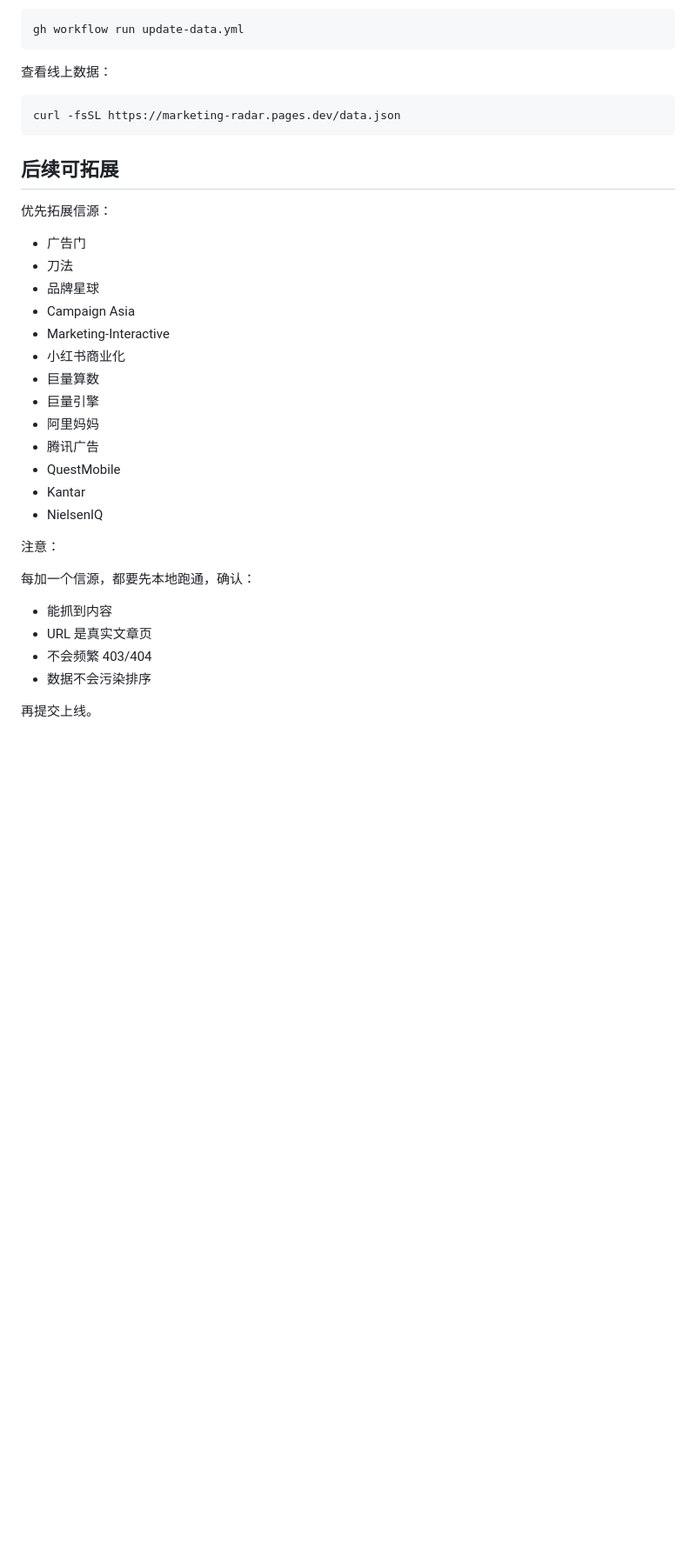
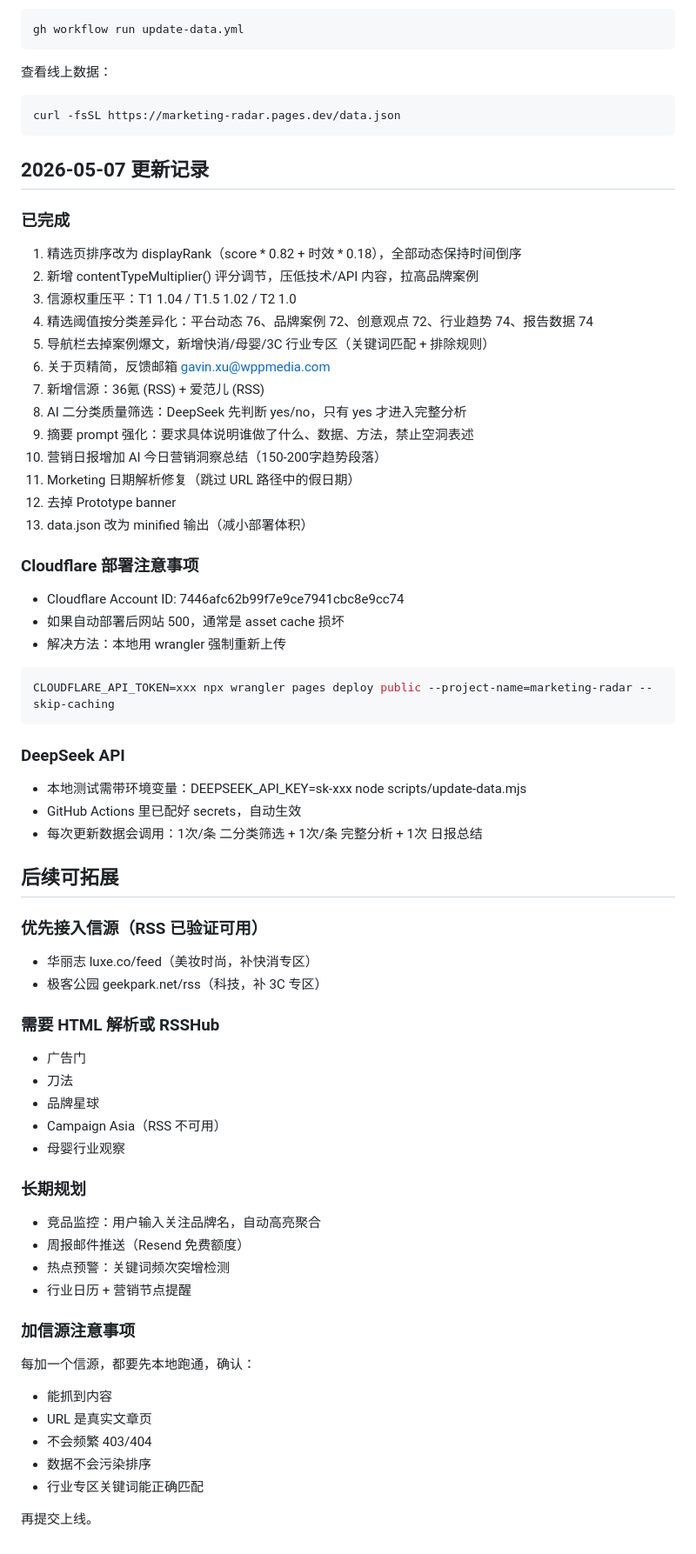
Before and after one commit to Gavin-dotcom2026/marketing-radar, a Markdown page: HANDOFF.md, the part around the change. Shown at 87% size. Rendered like a GitHub page; blank space fills up the shorter version.

Commit message:
Update handoff doc with 2026-05-07 changes

````diff
--- a/HANDOFF.md
+++ b/HANDOFF.md
@@ -466,25 +466,63 @@ gh workflow run update-data.yml
 curl -fsSL https://marketing-radar.pages.dev/data.json
 ```
 
+## 2026-05-07 更新记录
+
+### 已完成
+
+1. 精选页排序改为 displayRank（score * 0.82 + 时效 * 0.18），全部动态保持时间倒序
+2. 新增 contentTypeMultiplier() 评分调节，压低技术/API 内容，拉高品牌案例
+3. 信源权重压平：T1 1.04 / T1.5 1.02 / T2 1.0
+4. 精选阈值按分类差异化：平台动态 76、品牌案例 72、创意观点 72、行业趋势 74、报告数据 74
+5. 导航栏去掉案例爆文，新增快消/母婴/3C 行业专区（关键词匹配 + 排除规则）
+6. 关于页精简，反馈邮箱 gavin.xu@wppmedia.com
+7. 新增信源：36氪 (RSS) + 爱范儿 (RSS)
+8. AI 二分类质量筛选：DeepSeek 先判断 yes/no，只有 yes 才进入完整分析
+9. 摘要 prompt 强化：要求具体说明谁做了什么、数据、方法，禁止空洞表述
+10. 营销日报增加 AI 今日营销洞察总结（150-200字趋势段落）
+11. Morketing 日期解析修复（跳过 URL 路径中的假日期）
+12. 去掉 Prototype banner
+13. data.json 改为 minified 输出（减小部署体积）
+
+### Cloudflare 部署注意事项
+
+- Cloudflare Account ID: 7446afc62b99f7e9ce7941cbc8e9cc74
+- 如果自动部署后网站 500，通常是 asset cache 损坏
+- 解决方法：本地用 wrangler 强制重新上传
+
+```bash
+CLOUDFLARE_API_TOKEN=xxx npx wrangler pages deploy public --project-name=marketing-radar --skip-caching
+```
+
+### DeepSeek API
+
+- 本地测试需带环境变量：DEEPSEEK_API_KEY=sk-xxx node scripts/update-data.mjs
+- GitHub Actions 里已配好 secrets，自动生效
+- 每次更新数据会调用：1次/条 二分类筛选 + 1次/条 完整分析 + 1次 日报总结
+
 ## 后续可拓展
 
-优先拓展信源：
+### 优先接入信源（RSS 已验证可用）
+
+- 华丽志 luxe.co/feed（美妆时尚，补快消专区）
+- 极客公园 geekpark.net/rss（科技，补 3C 专区）
+
+### 需要 HTML 解析或 RSSHub
 
 - 广告门
 - 刀法
 - 品牌星球
-- Campaign Asia
-- Marketing-Interactive
-- 小红书商业化
-- 巨量算数
-- 巨量引擎
-- 阿里妈妈
-- 腾讯广告
-- QuestMobile
-- Kantar
-- NielsenIQ
+- Campaign Asia（RSS 不可用）
+- 母婴行业观察
 
-注意：
+### 长期规划
+
+- 竞品监控：用户输入关注品牌名，自动高亮聚合
+- 周报邮件推送（Resend 免费额度）
+- 热点预警：关键词频次突增检测
+- 行业日历 + 营销节点提醒
+
+### 加信源注意事项
 
 每加一个信源，都要先本地跑通，确认：
 
@@ -492,5 +530,6 @@ curl -fsSL https://marketing-radar.pages.dev/data.json
 - URL 是真实文章页
 - 不会频繁 403/404
 - 数据不会污染排序
+- 行业专区关键词能正确匹配
 
 再提交上线。
````
